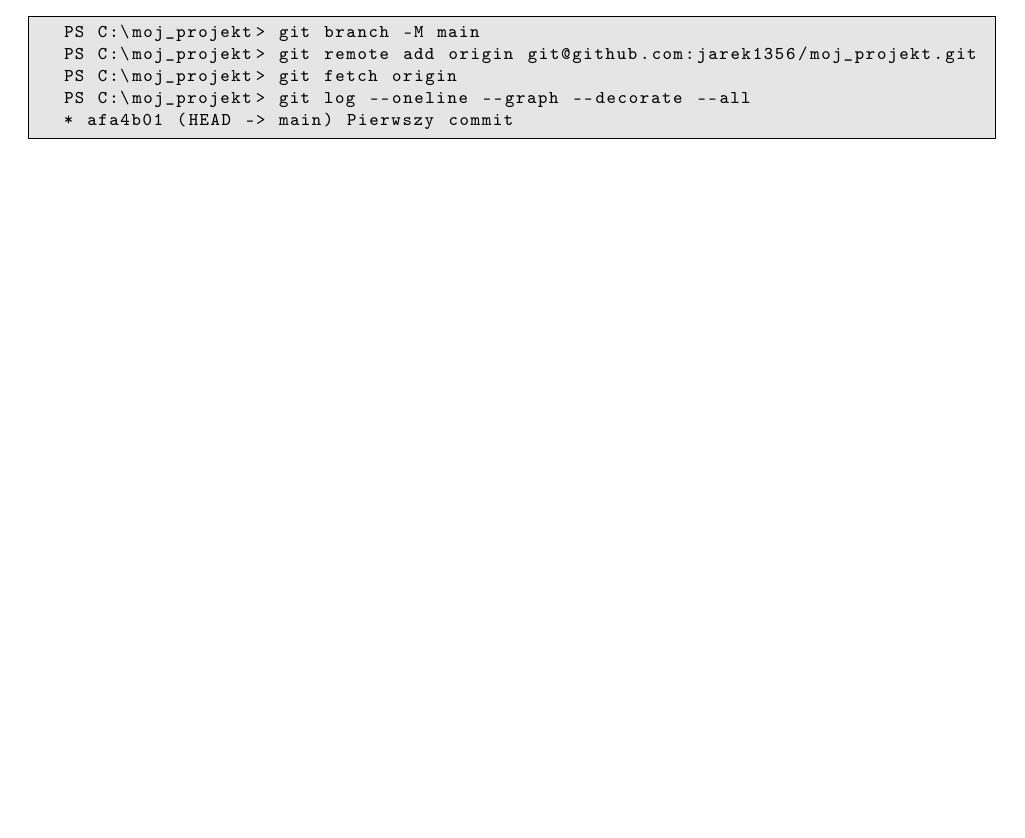
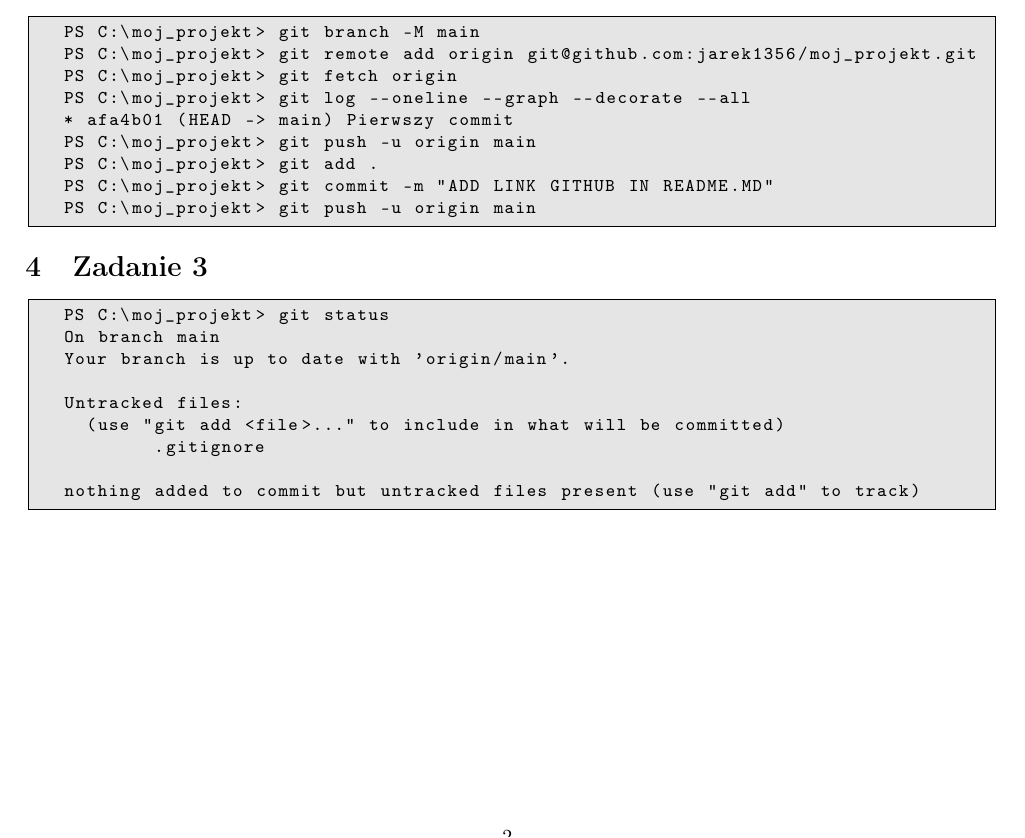
Before and after one commit to jarek1356/moj_projekt, a LaTeX document (zaliczenie.tex): part of page 2 of 2, cut so that both start at the same text, the shorter picture padded with empty space. Compiled offline with pdfLaTeX.

Commit message:
ADD GITIGNORE

```diff
--- a/zaliczenie.tex
+++ b/zaliczenie.tex
@@ -95,6 +95,23 @@ PS C:\moj_projekt> git remote add origin git@github.com:jarek1356/moj_projekt.gi
 PS C:\moj_projekt> git fetch origin
 PS C:\moj_projekt> git log --oneline --graph --decorate --all
 * afa4b01 (HEAD -> main) Pierwszy commit
+PS C:\moj_projekt> git push -u origin main
+PS C:\moj_projekt> git add .
+PS C:\moj_projekt> git commit -m "ADD LINK GITHUB IN README.MD"
+PS C:\moj_projekt> git push -u origin main
+	\end{lstlisting}
+
+    \section{Zadanie 3}
+    	\begin{lstlisting}
+PS C:\moj_projekt> git status
+On branch main
+Your branch is up to date with 'origin/main'.
+
+Untracked files:
+  (use "git add <file>..." to include in what will be committed)
+        .gitignore
+
+nothing added to commit but untracked files present (use "git add" to track)
 	\end{lstlisting}
 
 
```
Also changed, not shown: README.md, zaliczenie.pdf, 5 other files.
